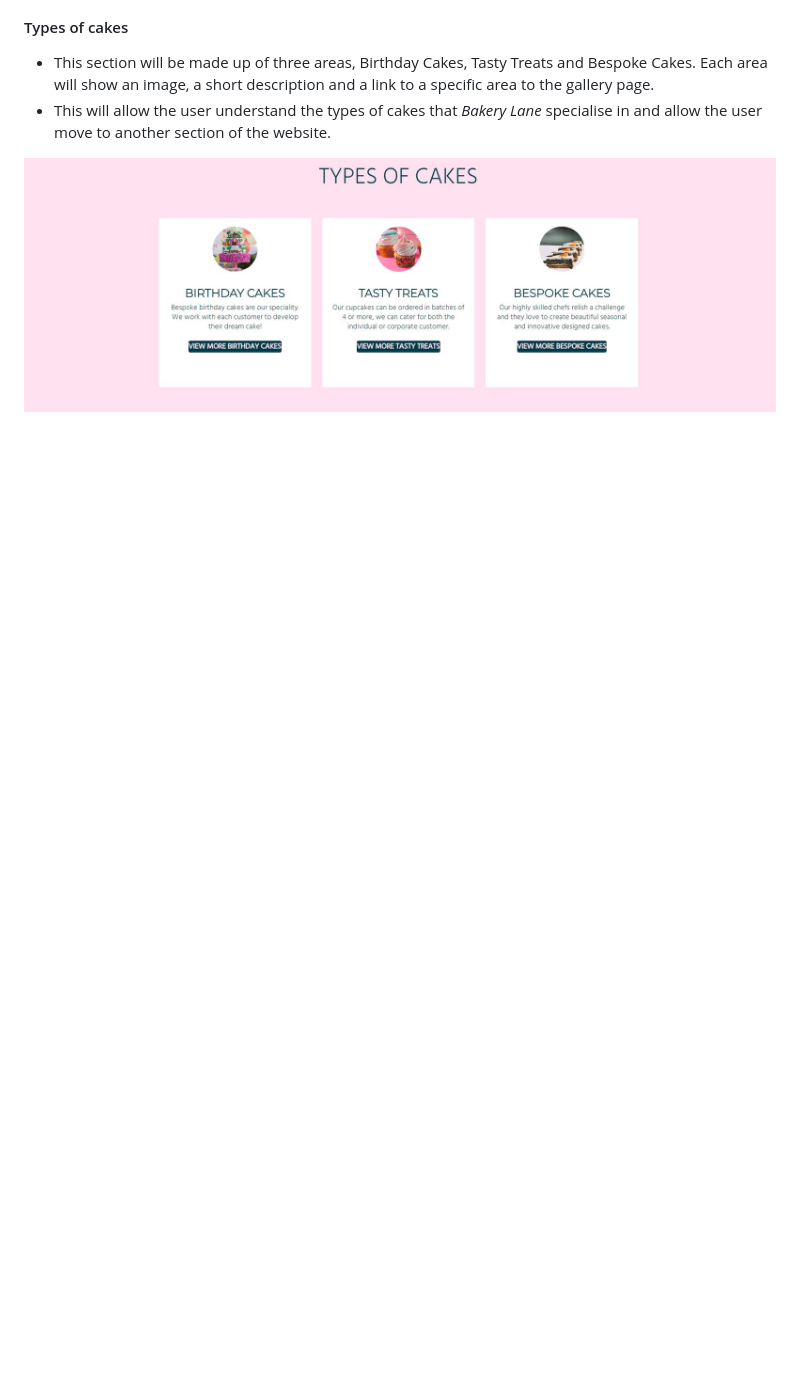
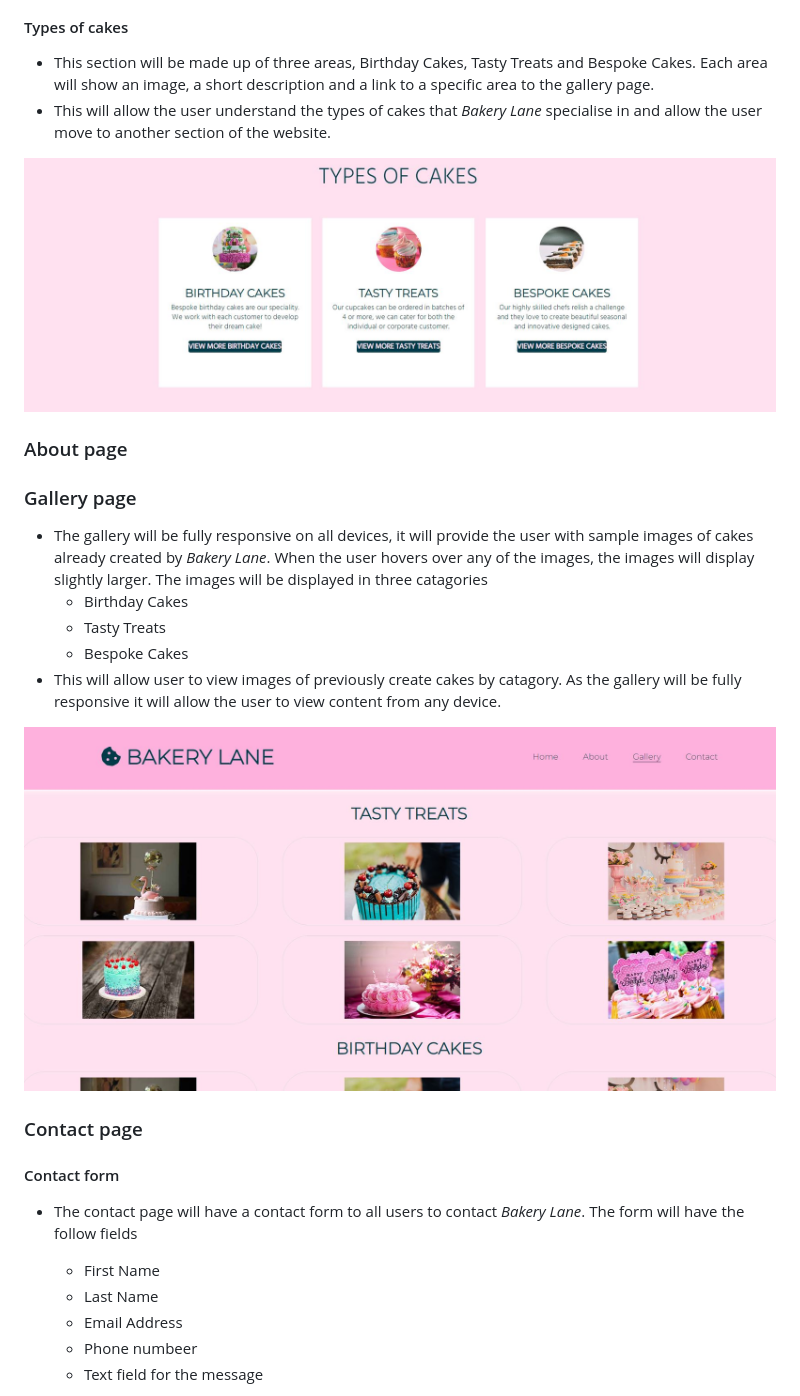
Before and after one commit to michelleconville/bakery-lane, a Markdown page: README.md, the part around one of its changes. GitHub-like rendering; pictures changed too: assets/images/features/gallery.JPG (added); blank space fills up the shorter version.

```diff
--- a/README.md
+++ b/README.md
@@ -138,3 +138,23 @@ A thank you page when a user completes the contact us form and 404 page are also
 
 ![types of cakes](assets/images/features/types-of-cakes.JPG)
 
+### About page
+
+### Gallery page
+*   The gallery will be fully responsive on all devices, it will provide the user with sample images of cakes already created by *Bakery Lane*. When the user hovers over any of the images, the images will display slightly larger. The images will be displayed in three catagories
+    *   Birthday Cakes
+    *   Tasty Treats
+    *   Bespoke Cakes
+*   This will allow user to view images of previously create cakes by catagory. As the gallery will be fully responsive it will allow the user to view content from any device.
+
+![gallery of cakes](assets/images/features/gallery.JPG)
+
+### Contact page
+#### Contact form
+*   The contact page will have a contact form to all users to contact *Bakery Lane*. The form will have the follow fields
+    *   First Name
+    *   Last Name
+    *   Email Address
+    *   Phone numbeer
+    *   Text field for the message
+
```
Also changed, not shown: other parts of README.md (+9 -0 lines), assets/images/features/contact-form.JPG (added), assets/images/features/landing-page.JPG, assets/images/features/thank-you.JPG (added).
